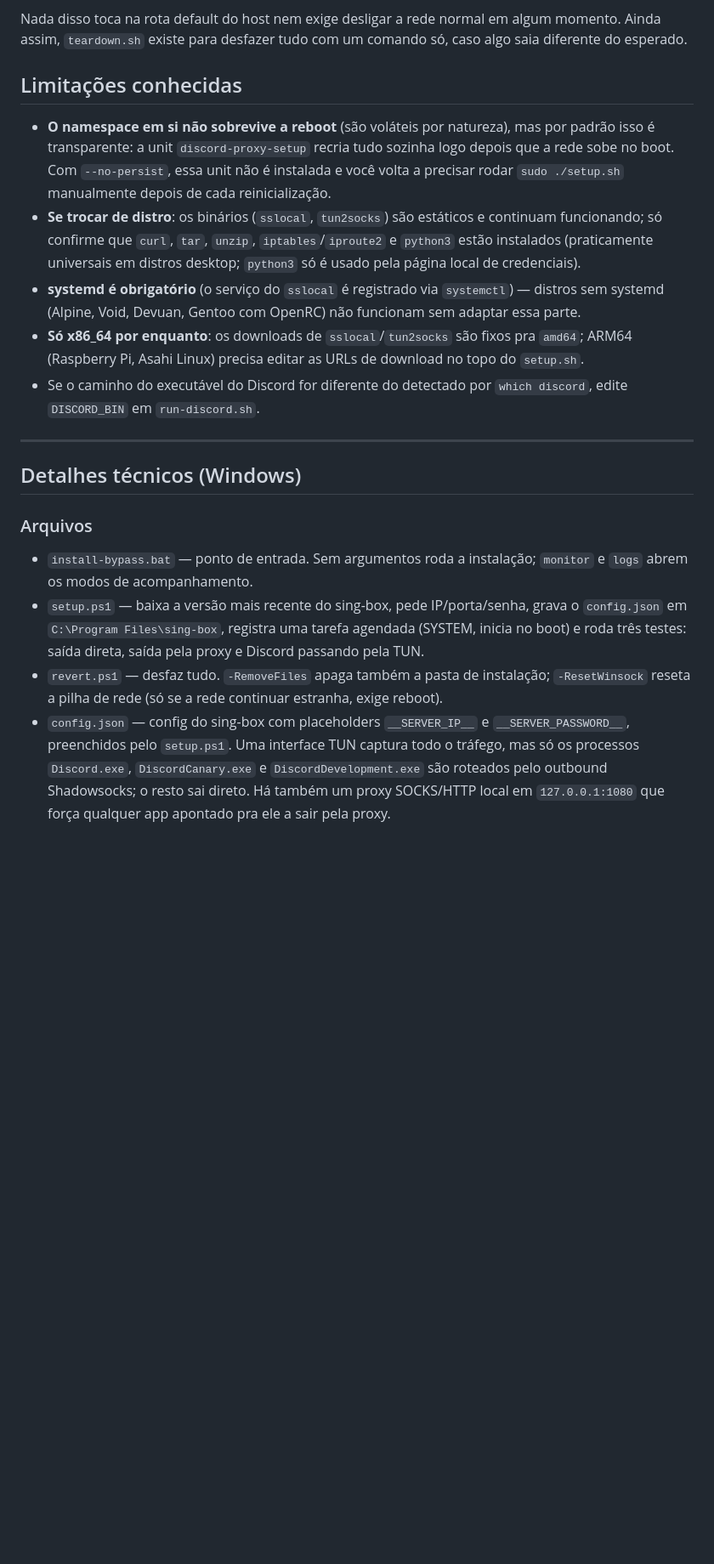
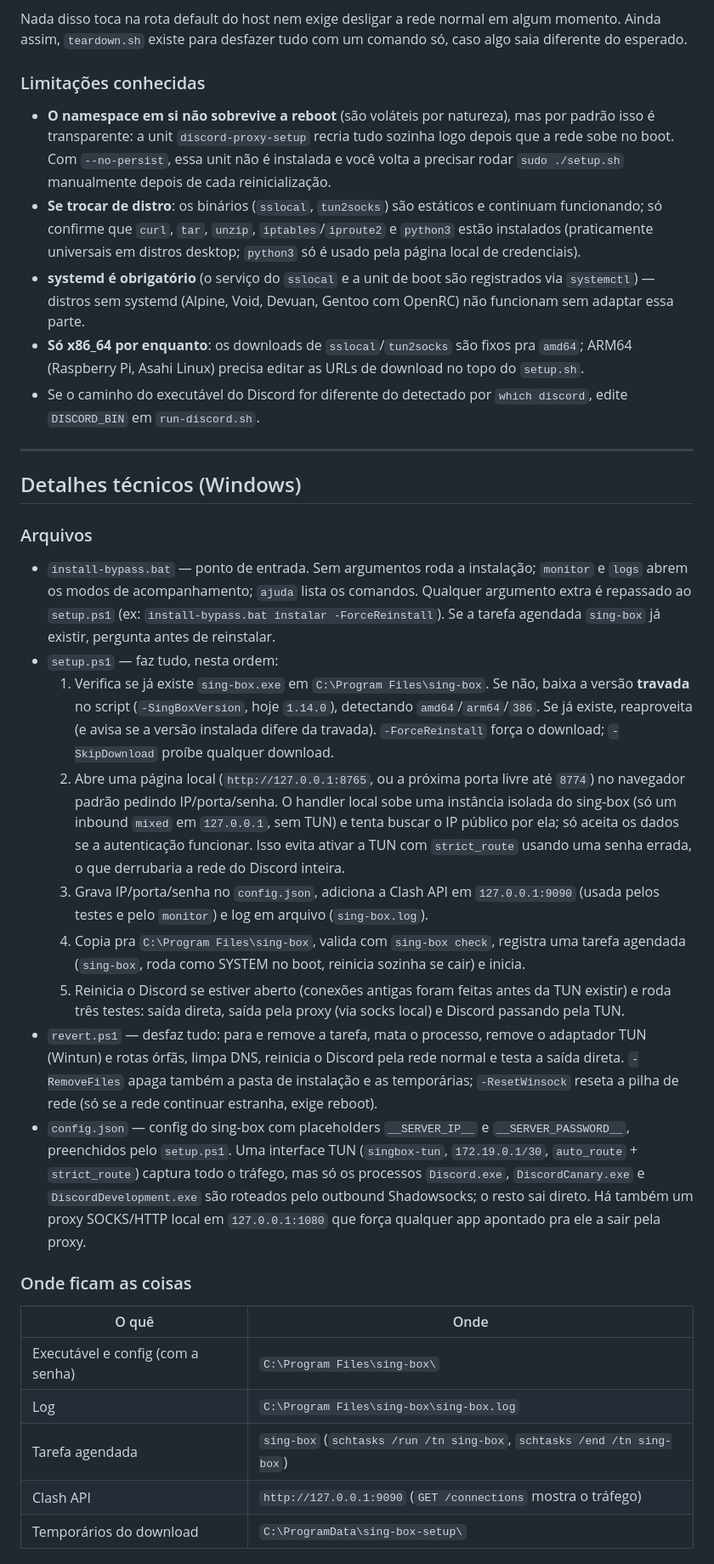
Before and after one commit to JoseGabrielm/proxy-bypass, a Markdown page: README.md, the part around one of its changes. Shown at 85% size. Drawn GitHub-style; blank space fills up the shorter version.

```diff
--- a/README.md
+++ b/README.md
@@ -178,7 +222,7 @@ Nada disso toca na rota default do host nem exige desligar a rede normal em
 algum momento. Ainda assim, `teardown.sh` existe para desfazer tudo com um
 comando só, caso algo saia diferente do esperado.
 
-## Limitações conhecidas
+### Limitações conhecidas
 
 - **O namespace em si não sobrevive a reboot** (são voláteis por natureza),
   mas por padrão isso é transparente: a unit `discord-proxy-setup` recria
@@ -190,9 +234,9 @@ comando só, caso algo saia diferente do esperado.
   `iptables`/`iproute2` e `python3` estão instalados (praticamente
   universais em distros desktop; `python3` só é usado pela página local de
   credenciais).
-- **systemd é obrigatório** (o serviço do `sslocal` é registrado via
-  `systemctl`) — distros sem systemd (Alpine, Void, Devuan, Gentoo com
-  OpenRC) não funcionam sem adaptar essa parte.
+- **systemd é obrigatório** (o serviço do `sslocal` e a unit de boot são
+  registrados via `systemctl`) — distros sem systemd (Alpine, Void, Devuan,
+  Gentoo com OpenRC) não funcionam sem adaptar essa parte.
 - **Só x86_64 por enquanto**: os downloads de `sslocal`/`tun2socks` são
   fixos pra `amd64`; ARM64 (Raspberry Pi, Asahi Linux) precisa editar as
   URLs de download no topo do `setup.sh`.
@@ -205,7 +249,23 @@ comando só, caso algo saia diferente do esperado.
 
 ### Arquivos
 
-- `install-bypass.bat` — ponto de entrada. Sem argumentos roda a instalação; `monitor` e `logs` abrem os modos de acompanhamento.
-- `setup.ps1` — baixa a versão mais recente do sing-box, pede IP/porta/senha, grava o `config.json` em `C:\Program Files\sing-box`, registra uma tarefa agendada (SYSTEM, inicia no boot) e roda três testes: saída direta, saída pela proxy e Discord passando pela TUN.
-- `revert.ps1` — desfaz tudo. `-RemoveFiles` apaga também a pasta de instalação; `-ResetWinsock` reseta a pilha de rede (só se a rede continuar estranha, exige reboot).
-- `config.json` — config do sing-box com placeholders `__SERVER_IP__` e `__SERVER_PASSWORD__`, preenchidos pelo `setup.ps1`. Uma interface TUN captura todo o tráfego, mas só os processos `Discord.exe`, `DiscordCanary.exe` e `DiscordDevelopment.exe` são roteados pelo outbound Shadowsocks; o resto sai direto. Há também um proxy SOCKS/HTTP local em `127.0.0.1:1080` que força qualquer app apontado pra ele a sair pela proxy.
+- `install-bypass.bat` — ponto de entrada. Sem argumentos roda a instalação; `monitor` e `logs` abrem os modos de acompanhamento; `ajuda` lista os comandos. Qualquer argumento extra é repassado ao `setup.ps1` (ex: `install-bypass.bat instalar -ForceReinstall`). Se a tarefa agendada `sing-box` já existir, pergunta antes de reinstalar.
+- `setup.ps1` — faz tudo, nesta ordem:
+  1. Verifica se já existe `sing-box.exe` em `C:\Program Files\sing-box`. Se não, baixa a versão **travada** no script (`-SingBoxVersion`, hoje `1.14.0`), detectando `amd64`/`arm64`/`386`. Se já existe, reaproveita (e avisa se a versão instalada difere da travada). `-ForceReinstall` força o download; `-SkipDownload` proíbe qualquer download.
+  2. Abre uma página local (`http://127.0.0.1:8765`, ou a próxima porta livre até `8774`) no navegador padrão pedindo IP/porta/senha. O handler local sobe uma instância isolada do sing-box (só um inbound `mixed` em `127.0.0.1`, sem TUN) e tenta buscar o IP público por ela; só aceita os dados se a autenticação funcionar. Isso evita ativar a TUN com `strict_route` usando uma senha errada, o que derrubaria a rede do Discord inteira.
+  3. Grava IP/porta/senha no `config.json`, adiciona a Clash API em `127.0.0.1:9090` (usada pelos testes e pelo `monitor`) e log em arquivo (`sing-box.log`).
+  4. Copia pra `C:\Program Files\sing-box`, valida com `sing-box check`, registra uma tarefa agendada (`sing-box`, roda como SYSTEM no boot, reinicia sozinha se cair) e inicia.
+  5. Reinicia o Discord se estiver aberto (conexões antigas foram feitas antes da TUN existir) e roda três testes: saída direta, saída pela proxy (via socks local) e Discord passando pela TUN.
+- `revert.ps1` — desfaz tudo: para e remove a tarefa, mata o processo, remove o adaptador TUN (Wintun) e rotas órfãs, limpa DNS, reinicia o Discord pela rede normal e testa a saída direta. `-RemoveFiles` apaga também a pasta de instalação e as temporárias; `-ResetWinsock` reseta a pilha de rede (só se a rede continuar estranha, exige reboot).
+- `config.json` — config do sing-box com placeholders `__SERVER_IP__` e `__SERVER_PASSWORD__`, preenchidos pelo `setup.ps1`. Uma interface TUN (`singbox-tun`, `172.19.0.1/30`, `auto_route` + `strict_route`) captura todo o tráfego, mas só os processos `Discord.exe`, `DiscordCanary.exe` e `DiscordDevelopment.exe` são roteados pelo outbound Shadowsocks; o resto sai direto. Há também um proxy SOCKS/HTTP local em `127.0.0.1:1080` que força qualquer app apontado pra ele a sair pela proxy.
+
+### Onde ficam as coisas
+
+| O quê | Onde |
+|---|---|
+| Executável e config (com a senha) | `C:\Program Files\sing-box\` |
+| Log | `C:\Program Files\sing-box\sing-box.log` |
+| Tarefa agendada | `sing-box` (`schtasks /run /tn sing-box`, `schtasks /end /tn sing-box`) |
+| Clash API | `http://127.0.0.1:9090` (`GET /connections` mostra o tráfego) |
+| Temporários do download | `C:\ProgramData\sing-box-setup\` |
+
```
Also changed, not shown: other parts of README.md (+82 -29 lines).
